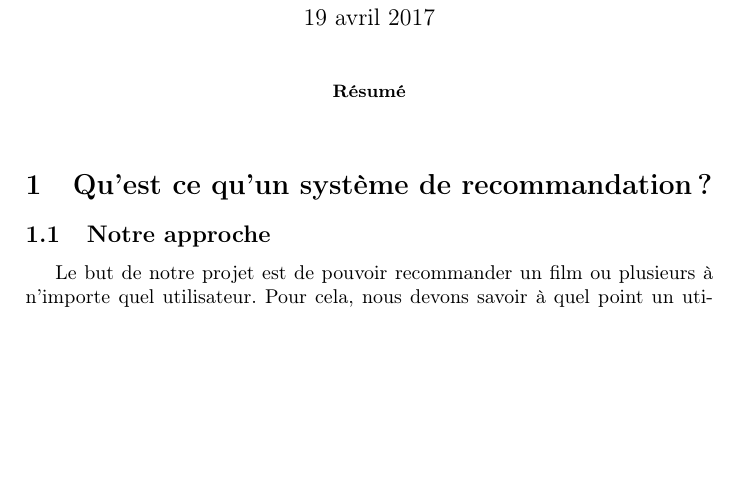
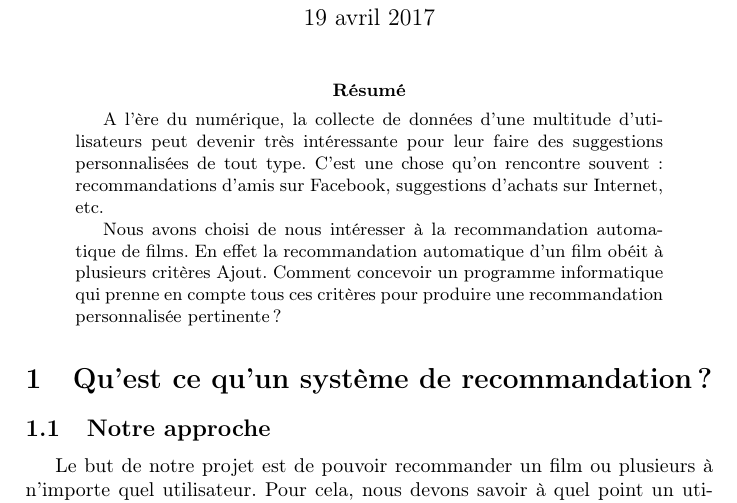
Before and after one commit to sambiak/recommandation-film, a LaTeX paper (compte rendu/compte_rendu.tex): part of page 1 of 9 before the commit and part of page 1 of 10 after it, cut so that both start at the same text, the shorter picture padded with empty space. Compiled offline with pdfLaTeX.

Commit message:
J'ai ammené le début de l'intro

```diff
--- a/compte rendu/compte_rendu.tex
+++ b/compte rendu/compte_rendu.tex
@@ -17,6 +17,10 @@
 
 \begin{abstract}
 %a la fin
+A l’ère du numérique, la collecte de données d’une multitude d’utilisateurs peut devenir très intéressante pour leur faire des suggestions personnalisées de tout type. C’est une chose qu’on rencontre souvent : recommandations d’amis sur Facebook, suggestions d’achats sur Internet, etc.
+
+Nous avons choisi de nous intéresser à la recommandation automatique de films. En effet la recommandation automatique d’un film obéit à plusieurs critères Ajout. Comment concevoir un programme informatique qui prenne en compte tous ces critères pour produire une recommandation personnalisée pertinente ?
+
 \end{abstract}
 
 \section{Qu'est ce qu'un système de recommandation?}
```
